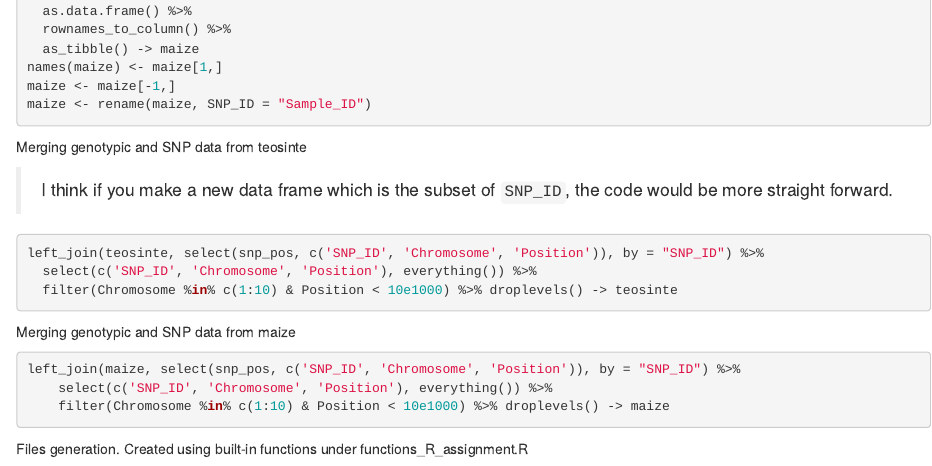
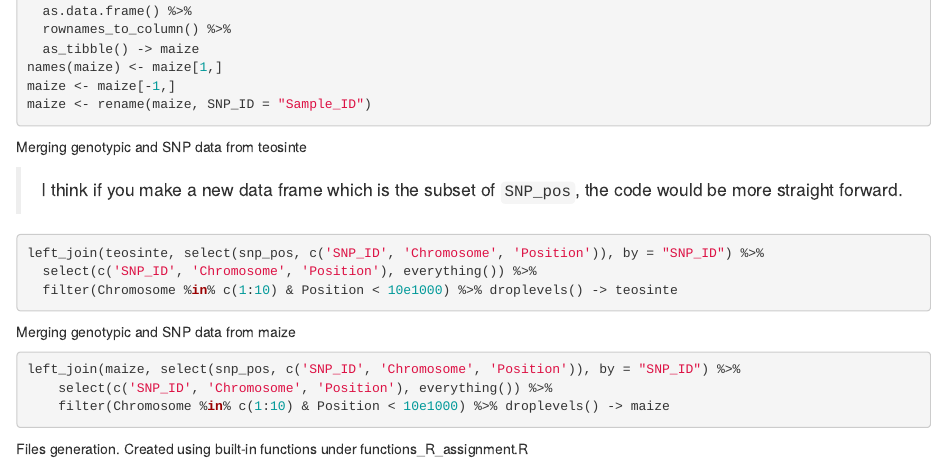
Before and after one commit to jspanelo/EEOB-546-R_assignment, an R Markdown document (Peer reiew_YuRu.Rmd): the page in a window 1100 px wide, from 2160 px down. Rendered offline with R 4.5, knitr and Pandoc, with nearby package versions; the code chunks are not run, so their results and figures are left out.

Commit message:
added peer review

````diff
--- a/Peer reiew_YuRu.Rmd
+++ b/Peer reiew_YuRu.Rmd
@@ -143,7 +143,7 @@ maize <- rename(maize, SNP_ID = "Sample_ID")
 
 Merging genotypic and SNP data from teosinte
 
-> I think if you make a new data frame which is the subset of `SNP_ID`, the code would be more straight forward.
+> I think if you make a new data frame which is the subset of `SNP_pos`, the code would be more straight forward.
 
 ```{r}
 left_join(teosinte, select(snp_pos, c('SNP_ID', 'Chromosome', 'Position')), by = "SNP_ID") %>%
````
